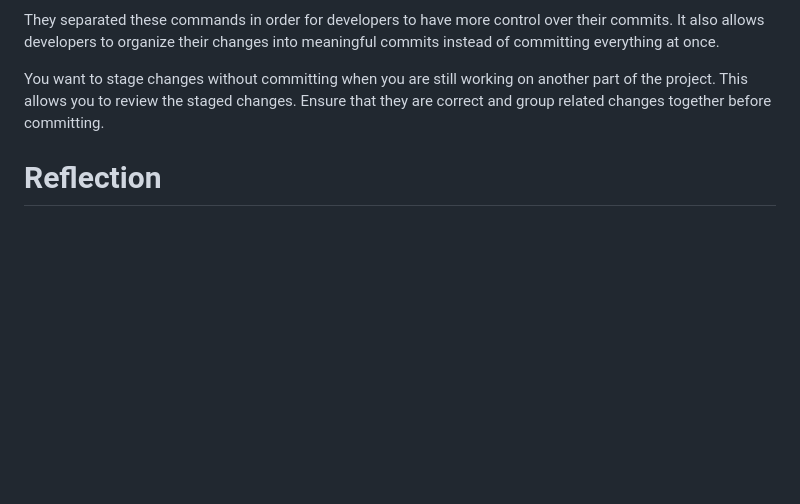
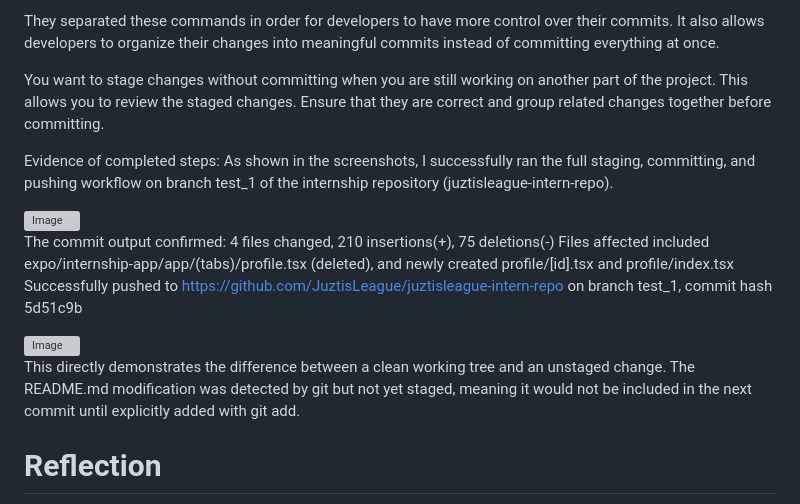
Before and after one commit to JuztisLeague/juztisleague-intern-repo, a Markdown page: Onboarding Files/Git_Understanding.md, the part around the change. Rendered like a GitHub page; blank space fills up the shorter version; grey boxes are pictures that could not be loaded.

```diff
--- a/Onboarding Files/Git_Understanding.md
+++ b/Onboarding Files/Git_Understanding.md
@@ -128,6 +128,21 @@ They separated these commands in order for developers to have more control over
 
 You want to stage changes without committing when you are still working on another part of the project. This allows you to review the staged changes. Ensure that they are correct and group related changes together before committing.
 
+
+Evidence of completed steps:
+As shown in the screenshots, I successfully ran the full staging, committing, and pushing workflow on branch test_1 of the internship repository (juztisleague-intern-repo).
+
+<img width="936" height="341" alt="Image" src="https://github.com/user-attachments/assets/e70a8982-05d8-4e3b-ad5a-a7b286a9c13b" />
+
+The commit output confirmed:
+4 files changed, 210 insertions(+), 75 deletions(-)
+Files affected included expo/internship-app/app/(tabs)/profile.tsx (deleted), and newly created profile/[id].tsx and profile/index.tsx
+Successfully pushed to https://github.com/JuztisLeague/juztisleague-intern-repo on branch test_1, commit hash 5d51c9b
+
+<img width="579" height="257" alt="Image" src="https://github.com/user-attachments/assets/c205bc85-0820-40c5-bc40-6c5d34744e24" />
+
+This directly demonstrates the difference between a clean working tree and an unstaged change. The README.md modification was detected by git but not yet staged, meaning it would not be included in the next commit until explicitly added with git add.
+
 # Reflection
 
 During the Git onboarding activities for my Focus Bear internship, I practiced using Git and GitHub in a test repository to better understand how collaboration works in real software development. One of the key exercises was intentionally creating and resolving a merge conflict so that I could learn how developers handle conflicting changes when working on the same project.
```
